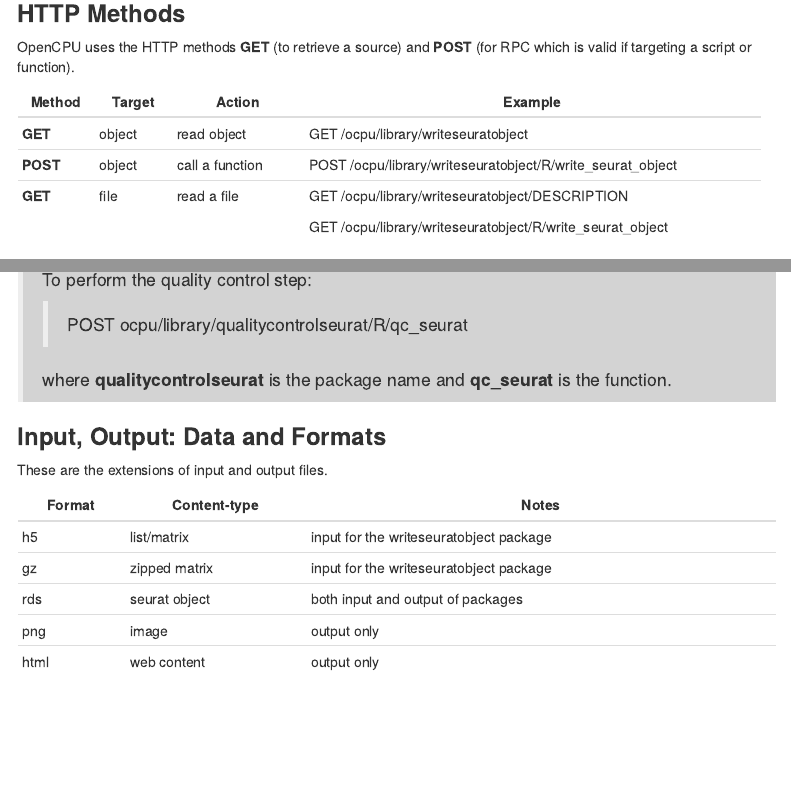
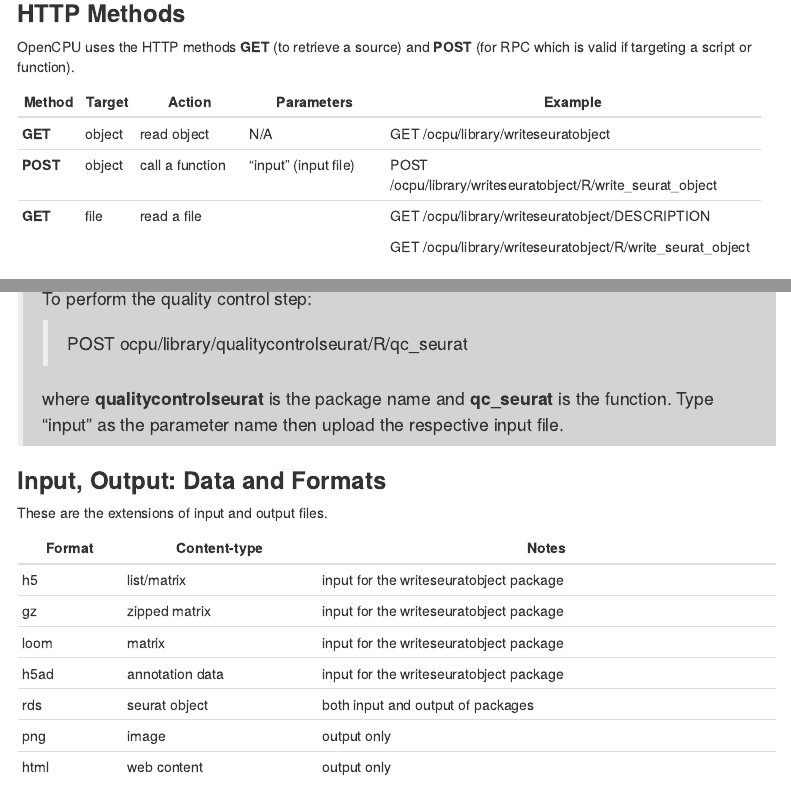
Before and after one commit to BTIP2024/pgc-dim-red, an R Markdown document (api-documentation/pbmc3k_tutorial.Rmd): the page in a window 1100 px wide, from 770 px down, and a second part further down, joined at a grey line. The pictures show the output file api-documentation/pbmc3k_tutorial.html that the author committed with the source, opened offline; menus at the side of the page are left out.

Commit message:
added param

```diff
--- a/api-documentation/pbmc3k_tutorial.Rmd
+++ b/api-documentation/pbmc3k_tutorial.Rmd
@@ -60,17 +60,17 @@
 
 OpenCPU uses the HTTP methods **GET** (to retrieve a source) and **POST** (for RPC which is valid if targeting a script or function).
 
-+----------+----------+-----------------+------------------------------------------------------------+
-| Method   | Target   | Action          | Example                                                    |
-+==========+==========+=================+============================================================+
-| **GET**  | object   | read object     | GET /ocpu/library/writeseuratobject                        |
-+----------+----------+-----------------+------------------------------------------------------------+
-| **POST** | object   | call a function | POST /ocpu/library/writeseuratobject/R/write_seurat_object |
-+----------+----------+-----------------+------------------------------------------------------------+
-| **GET**  | file     | read a file     | GET /ocpu/library/writeseuratobject/DESCRIPTION            |
-|          |          |                 |                                                            |
-|          |          |                 | GET /ocpu/library/writeseuratobject/R/write_seurat_object  |
-+----------+----------+-----------------+------------------------------------------------------------+
++----------+---------+-----------------+----------------------+------------------------------------------------------------+
+| Method   | Target  | Action          | Parameters           | Example                                                    |
++==========+=========+=================+======================+============================================================+
+| **GET**  | object  | read object     | N/A                  | GET /ocpu/library/writeseuratobject                        |
++----------+---------+-----------------+----------------------+------------------------------------------------------------+
+| **POST** | object  | call a function | "input" (input file) | POST /ocpu/library/writeseuratobject/R/write_seurat_object |
++----------+---------+-----------------+----------------------+------------------------------------------------------------+
+| **GET**  | file    | read a file     | N/A                  | GET /ocpu/library/writeseuratobject/DESCRIPTION            |
+|          |         |                 |                      |                                                            |
+|          |         |                 |                      | GET /ocpu/library/writeseuratobject/R/write_seurat_object  |
++----------+---------+-----------------+----------------------+------------------------------------------------------------+
 
 ### **API Endpoints**
 
@@ -129,21 +129,22 @@
 >
 > > POST ocpu/library/qualitycontrolseurat/R/qc_seurat
 >
-> where **qualitycontrolseurat** is the package name and **qc_seurat** is the function.
-
-</div>
+> where **qualitycontrolseurat** is the package name and **qc_seurat** is the function. Type "input" as the parameter name then upload the respective input file.
+:::
 
 ### **Input, Output: Data and Formats**
 
 These are the extensions of input and output files.
 
-| Format | Content-type  | Notes                                   |
-|--------|---------------|-----------------------------------------|
-| h5     | list/matrix   | input for the writeseuratobject package |
-| gz     | zipped matrix | input for the writeseuratobject package |
-| rds    | seurat object | both input and output of packages       |
-| png    | image         | output only                             |
-| html   | web content   | output only                             |
+| Format | Content-type    | Notes                                   |
+|--------|-----------------|-----------------------------------------|
+| h5     | list/matrix     | input for the writeseuratobject package |
+| gz     | zipped matrix   | input for the writeseuratobject package |
+| loom   | matrix          | input for the writeseuratobject package |
+| h5ad   | annotation data | input for the writeseuratobject package |
+| rds    | seurat object   | both input and output of packages       |
+| png    | image           | output only                             |
+| html   | web content     | output only                             |
 
 # C. After running a session
 
```
Also changed, not shown: scripts/scrna-preprocessing-complete.R (+8 -2 lines), api-documentation/pbmc3k_tutorial.html, api-documentation/pbmc3k_tutorial.Rmd (4 more changed lines).
